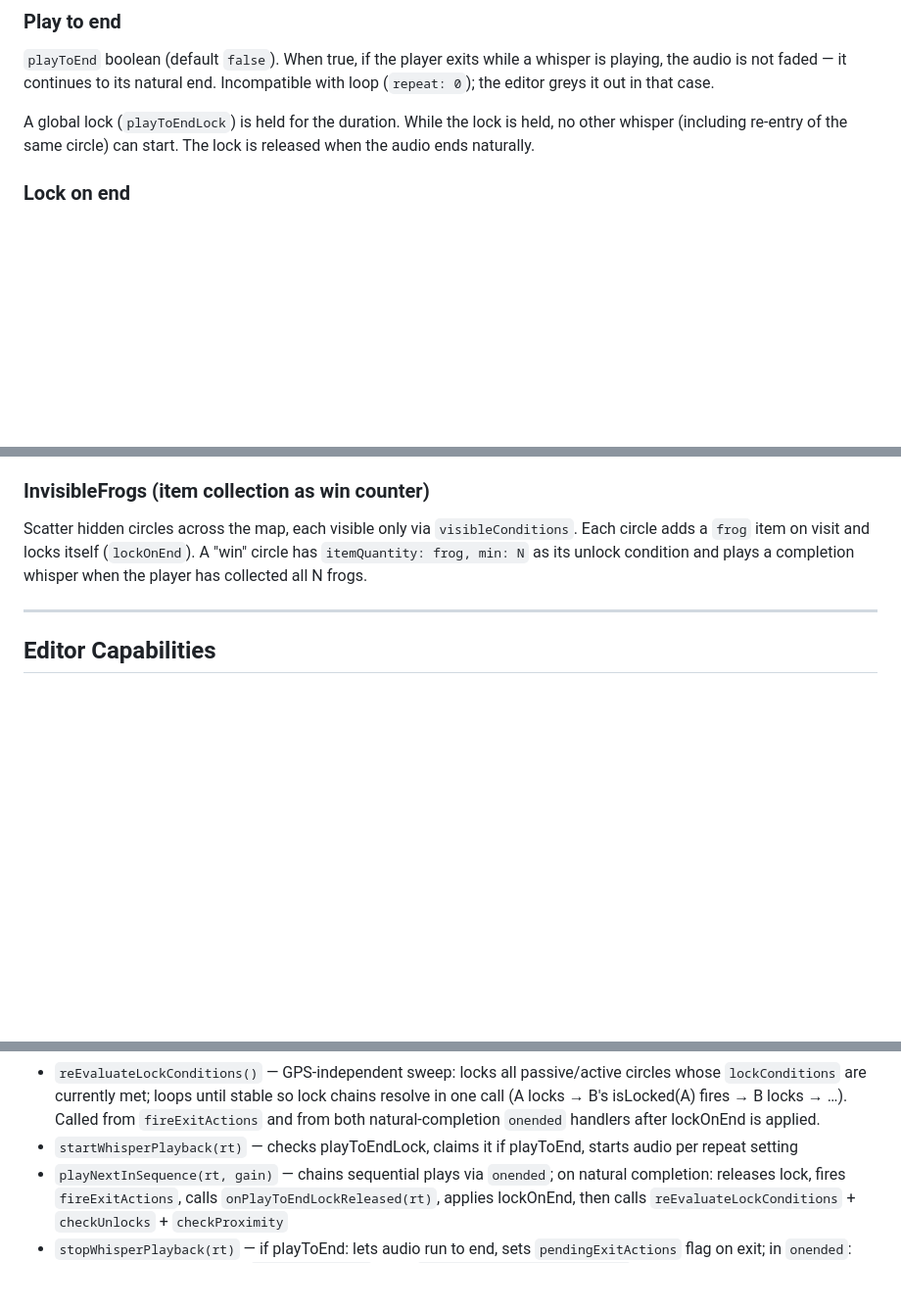
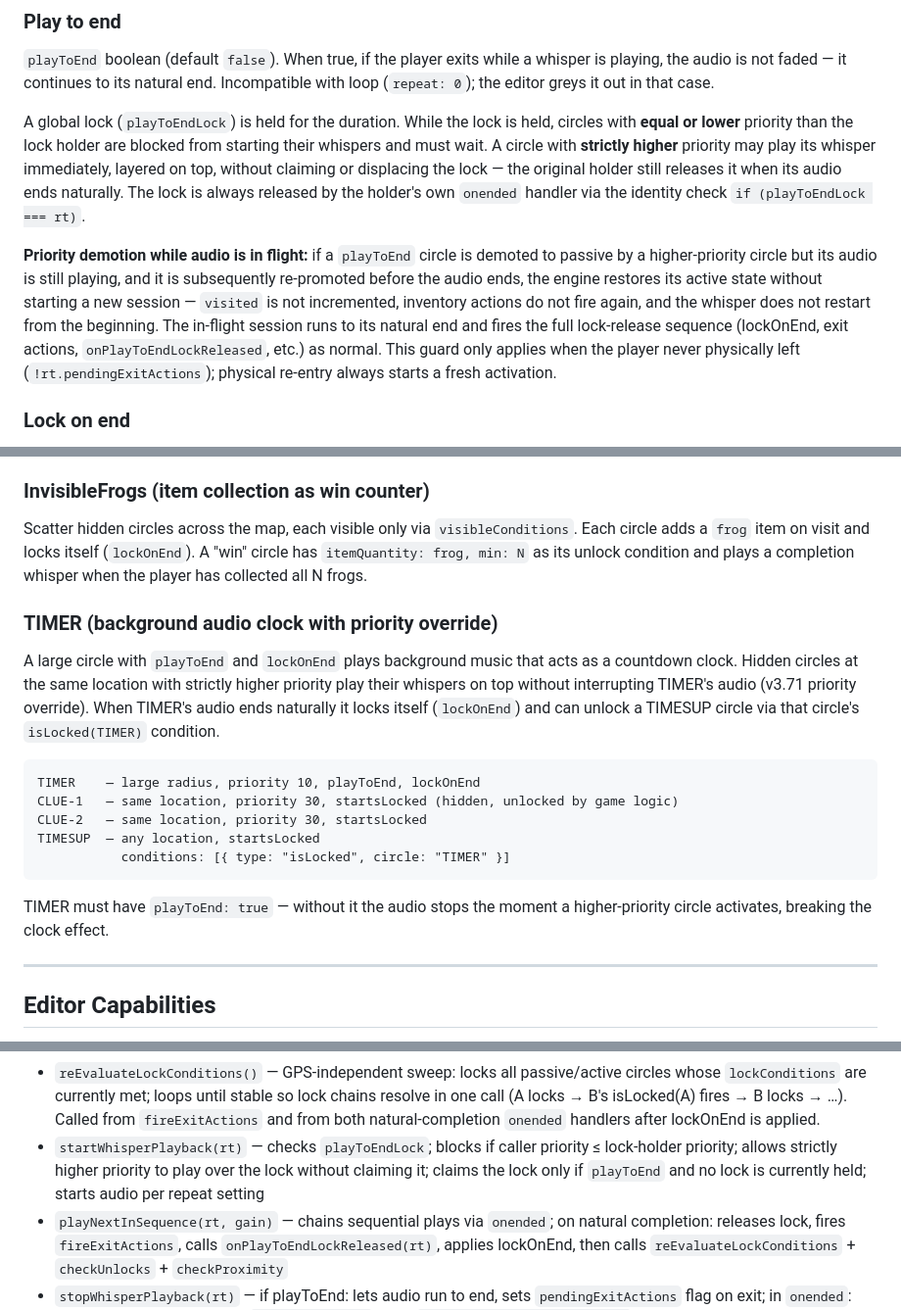
Before and after one commit to Spilfinger/ghost-circles, a Markdown page: ghost-circles/CLAUDE.md, 3 parts joined by grey strips. Shown at 98% size. GitHub-like rendering; blank space fills up the shorter version.

````diff
--- a/ghost-circles/CLAUDE.md
+++ b/ghost-circles/CLAUDE.md
@@ -92,7 +98,9 @@ Evaluated in **Pass 5** on every GPS tick. All engine logic (state machine, audi
 ### Play to end
 `playToEnd` boolean (default `false`). When true, if the player exits while a whisper is playing, the audio is not faded — it continues to its natural end. Incompatible with loop (`repeat: 0`); the editor greys it out in that case.
 
-A global lock (`playToEndLock`) is held for the duration. While the lock is held, no other whisper (including re-entry of the same circle) can start. The lock is released when the audio ends naturally.
+A global lock (`playToEndLock`) is held for the duration. While the lock is held, circles with **equal or lower** priority than the lock holder are blocked from starting their whispers and must wait. A circle with **strictly higher** priority may play its whisper immediately, layered on top, without claiming or displacing the lock — the original holder still releases it when its audio ends naturally. The lock is always released by the holder's own `onended` handler via the identity check `if (playToEndLock === rt)`.
+
+**Priority demotion while audio is in flight:** if a `playToEnd` circle is demoted to passive by a higher-priority circle but its audio is still playing, and it is subsequently re-promoted before the audio ends, the engine restores its active state without starting a new session — `visited` is not incremented, inventory actions do not fire again, and the whisper does not restart from the beginning. The in-flight session runs to its natural end and fires the full lock-release sequence (lockOnEnd, exit actions, `onPlayToEndLockReleased`, etc.) as normal. This guard only applies when the player never physically left (`!rt.pendingExitActions`); physical re-entry always starts a fresh activation.
 
 ### Lock on end
 `lockOnEnd` boolean (default `false`). When true, the circle locks itself automatically when its whisper finishes — whether the player stayed inside and the audio completed naturally, or whether `playToEnd` let the audio run after exit. Sets `rt.lockedByEnd = true` on the runtime object.
@@ -219,6 +227,19 @@ Give the player a `hearts` item starting at quantity 3. "Mine" circles have `rem
 
 ### InvisibleFrogs (item collection as win counter)
 Scatter hidden circles across the map, each visible only via `visibleConditions`. Each circle adds a `frog` item on visit and locks itself (`lockOnEnd`). A "win" circle has `itemQuantity: frog, min: N` as its unlock condition and plays a completion whisper when the player has collected all N frogs.
+
+### TIMER (background audio clock with priority override)
+A large circle with `playToEnd` and `lockOnEnd` plays background music that acts as a countdown clock. Hidden circles at the same location with strictly higher priority play their whispers on top without interrupting TIMER's audio (v3.71 priority override). When TIMER's audio ends naturally it locks itself (`lockOnEnd`) and can unlock a TIMESUP circle via that circle's `isLocked(TIMER)` condition.
+
+```
+TIMER    — large radius, priority 10, playToEnd, lockOnEnd
+CLUE-1   — same location, priority 30, startsLocked (hidden, unlocked by game logic)
+CLUE-2   — same location, priority 30, startsLocked
+TIMESUP  — any location, startsLocked
+           conditions: [{ type: "isLocked", circle: "TIMER" }]
+```
+
+TIMER must have `playToEnd: true` — without it the audio stops the moment a higher-priority circle activates, breaking the clock effect.
 
 ---
 
@@ -443,7 +464,7 @@ ghost-circles/
 - `checkUnlocks(userLatLng)` — promotes locked circles whose conditions are met; skips `lockedByEnd` circles unconditionally; returns true if anything promoted
 - `checkProximity(lat, lng)` — five-pass algorithm: (1) update inRange → (2) find maxPriority → (3) resolve transitions + inventoryActions + checkUnlocks + exitActions → recurse if unlocks → (4) re-lock/re-unlock (skips lockedByEnd) → (5) update dynamic map visibility
 - `reEvaluateLockConditions()` — GPS-independent sweep: locks all passive/active circles whose `lockConditions` are currently met; loops until stable so lock chains resolve in one call (A locks → B's isLocked(A) fires → B locks → …). Called from `fireExitActions` and from both natural-completion `onended` handlers after lockOnEnd is applied.
-- `startWhisperPlayback(rt)` — checks playToEndLock, claims it if playToEnd, starts audio per repeat setting
+- `startWhisperPlayback(rt)` — checks `playToEndLock`; blocks if caller priority ≤ lock-holder priority; allows strictly higher priority to play over the lock without claiming it; claims the lock only if `playToEnd` and no lock is currently held; starts audio per repeat setting
 - `playNextInSequence(rt, gain)` — chains sequential plays via `onended`; on natural completion: releases lock, fires `fireExitActions`, calls `onPlayToEndLockReleased(rt)`, applies lockOnEnd, then calls `reEvaluateLockConditions` + `checkUnlocks` + `checkProximity`
 - `stopWhisperPlayback(rt)` — if playToEnd: lets audio run to end, sets `pendingExitActions` flag on exit; in `onended`: releases lock, fires deferred `fireExitActions`, calls `onPlayToEndLockReleased(rt)`, applies lockOnEnd, then calls `reEvaluateLockConditions` + `checkUnlocks` + `checkProximity`; otherwise fades over 1s and stops
 - `fireExitActions(rt)` — executes all `exitActions` on the circle's def; handles lock/unlock/show/hide/addItem/removeItem; resets `rt.pendingExitActions`; calls `reEvaluateLockConditions()` at the end
````
Also changed, not shown: other parts of ghost-circles/CLAUDE.md (+22 -14 lines).
